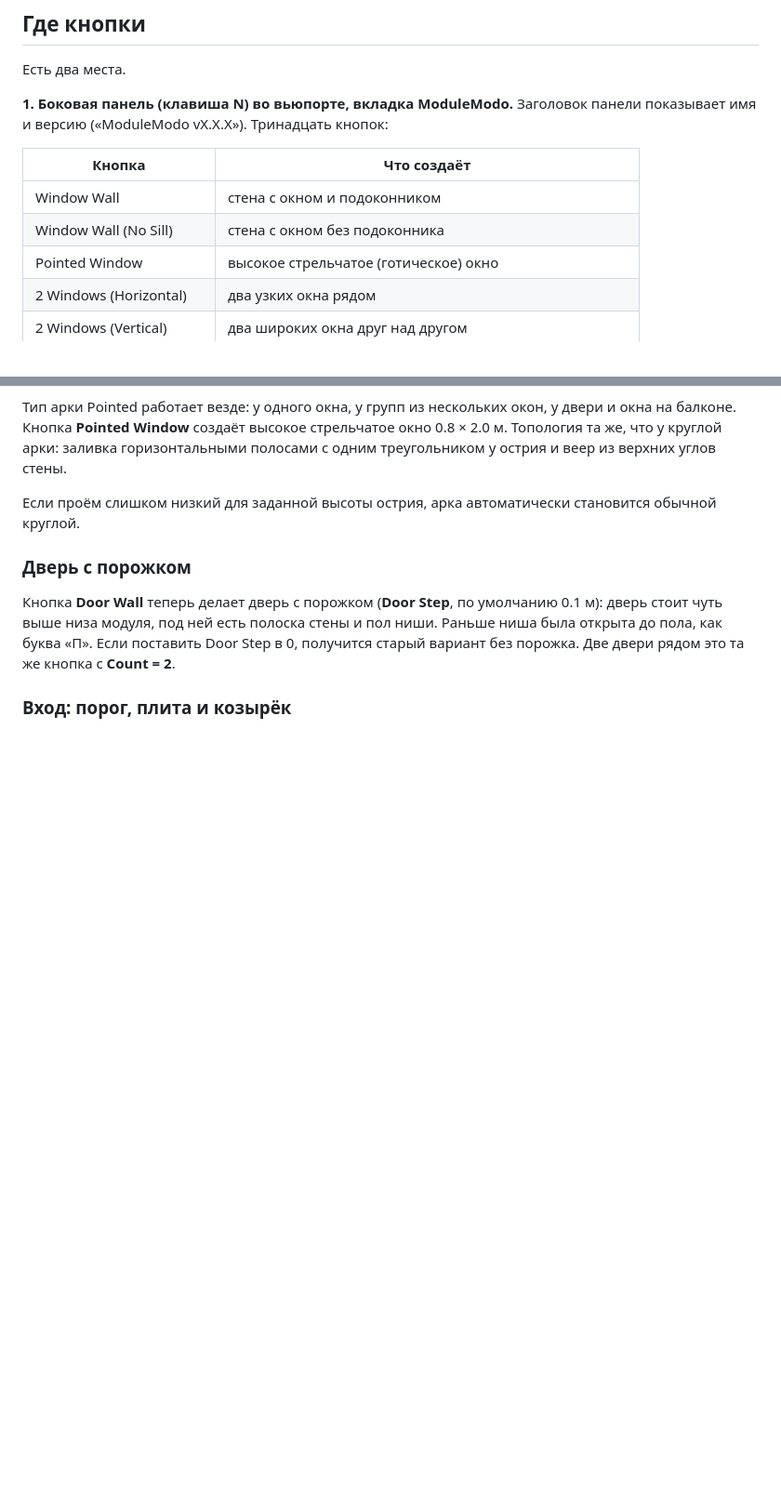
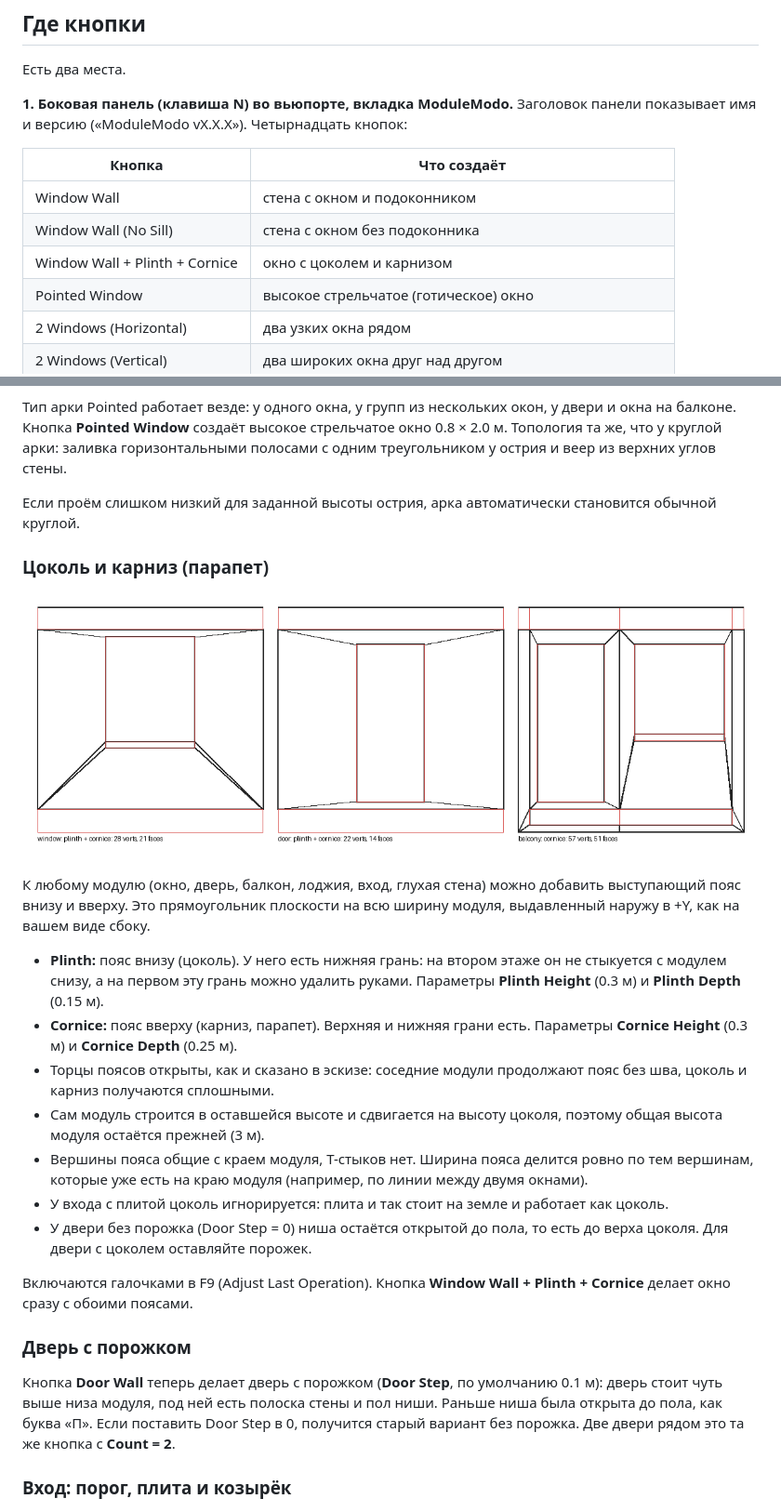
Before and after one commit to Ivanou-Dzmitry/ModuleModo, a Markdown page: ModuleModo_manual_ru.md, 2 parts joined by grey strips. Shown at 93% size. Drawn GitHub-style; pictures changed too: topology_bands.png (added); blank space fills up the shorter version.

```diff
--- a/ModuleModo_manual_ru.md
+++ b/ModuleModo_manual_ru.md
@@ -17,12 +17,13 @@
 
 Есть два места.
 
-**1. Боковая панель (клавиша N) во вьюпорте, вкладка ModuleModo.** Заголовок панели показывает имя и версию («ModuleModo vX.X.X»). Тринадцать кнопок:
+**1. Боковая панель (клавиша N) во вьюпорте, вкладка ModuleModo.** Заголовок панели показывает имя и версию («ModuleModo vX.X.X»). Четырнадцать кнопок:
 
 | Кнопка | Что создаёт |
 |---|---|
 | Window Wall | стена с окном и подоконником |
 | Window Wall (No Sill) | стена с окном без подоконника |
+| Window Wall + Plinth + Cornice | окно с цоколем и карнизом |
 | Pointed Window | высокое стрельчатое (готическое) окно |
 | 2 Windows (Horizontal) | два узких окна рядом |
 | 2 Windows (Vertical) | два широких окна друг над другом |
@@ -114,6 +115,22 @@
 Тип арки Pointed работает везде: у одного окна, у групп из нескольких окон, у двери и окна на балконе. Кнопка **Pointed Window** создаёт высокое стрельчатое окно 0.8 × 2.0 м. Топология та же, что у круглой арки: заливка горизонтальными полосами с одним треугольником у острия и веер из верхних углов стены.
 
 Если проём слишком низкий для заданной высоты острия, арка автоматически становится обычной круглой.
+
+### Цоколь и карниз (парапет)
+
+![цоколь и карниз](topology_bands.png)
+
+К любому модулю (окно, дверь, балкон, лоджия, вход, глухая стена) можно добавить выступающий пояс внизу и вверху. Это прямоугольник плоскости на всю ширину модуля, выдавленный наружу в +Y, как на вашем виде сбоку.
+
+- **Plinth:** пояс внизу (цоколь). У него есть нижняя грань: на втором этаже он не стыкуется с модулем снизу, а на первом эту грань можно удалить руками. Параметры **Plinth Height** (0.3 м) и **Plinth Depth** (0.15 м).
+- **Cornice:** пояс вверху (карниз, парапет). Верхняя и нижняя грани есть. Параметры **Cornice Height** (0.3 м) и **Cornice Depth** (0.25 м).
+- Торцы поясов открыты, как и сказано в эскизе: соседние модули продолжают пояс без шва, цоколь и карниз получаются сплошными.
+- Сам модуль строится в оставшейся высоте и сдвигается на высоту цоколя, поэтому общая высота модуля остаётся прежней (3 м).
+- Вершины пояса общие с краем модуля, Т-стыков нет. Ширина пояса делится ровно по тем вершинам, которые уже есть на краю модуля (например, по линии между двумя окнами).
+- У входа с плитой цоколь игнорируется: плита и так стоит на земле и работает как цоколь.
+- У двери без порожка (Door Step = 0) ниша остаётся открытой до пола, то есть до верха цоколя. Для двери с цоколем оставляйте порожек.
+
+Включаются галочками в F9 (Adjust Last Operation). Кнопка **Window Wall + Plinth + Cornice** делает окно сразу с обоими поясами.
 
 ### Дверь с порожком
 
```
Also changed, not shown: README.md (+1 -0 lines), 5 other files.
